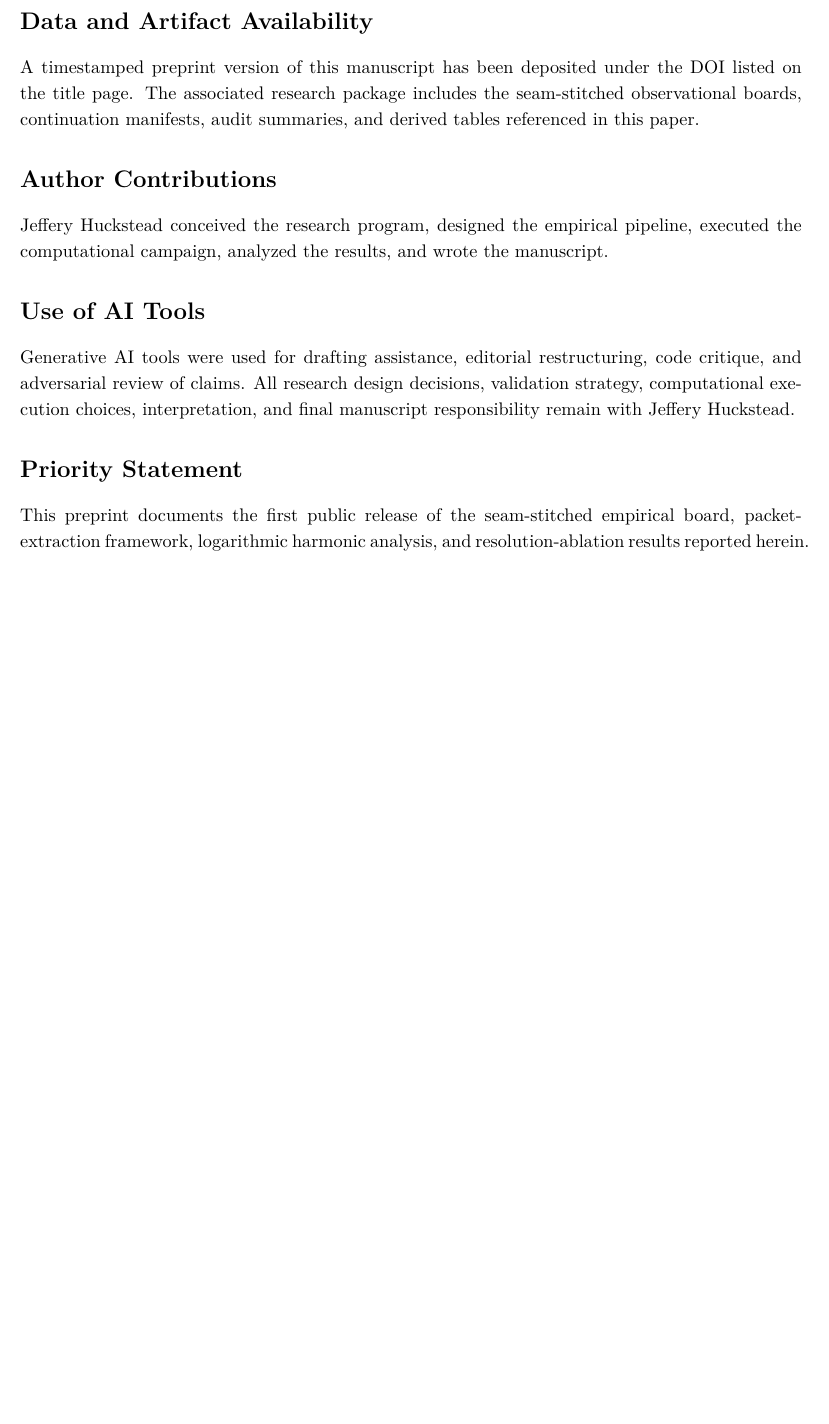
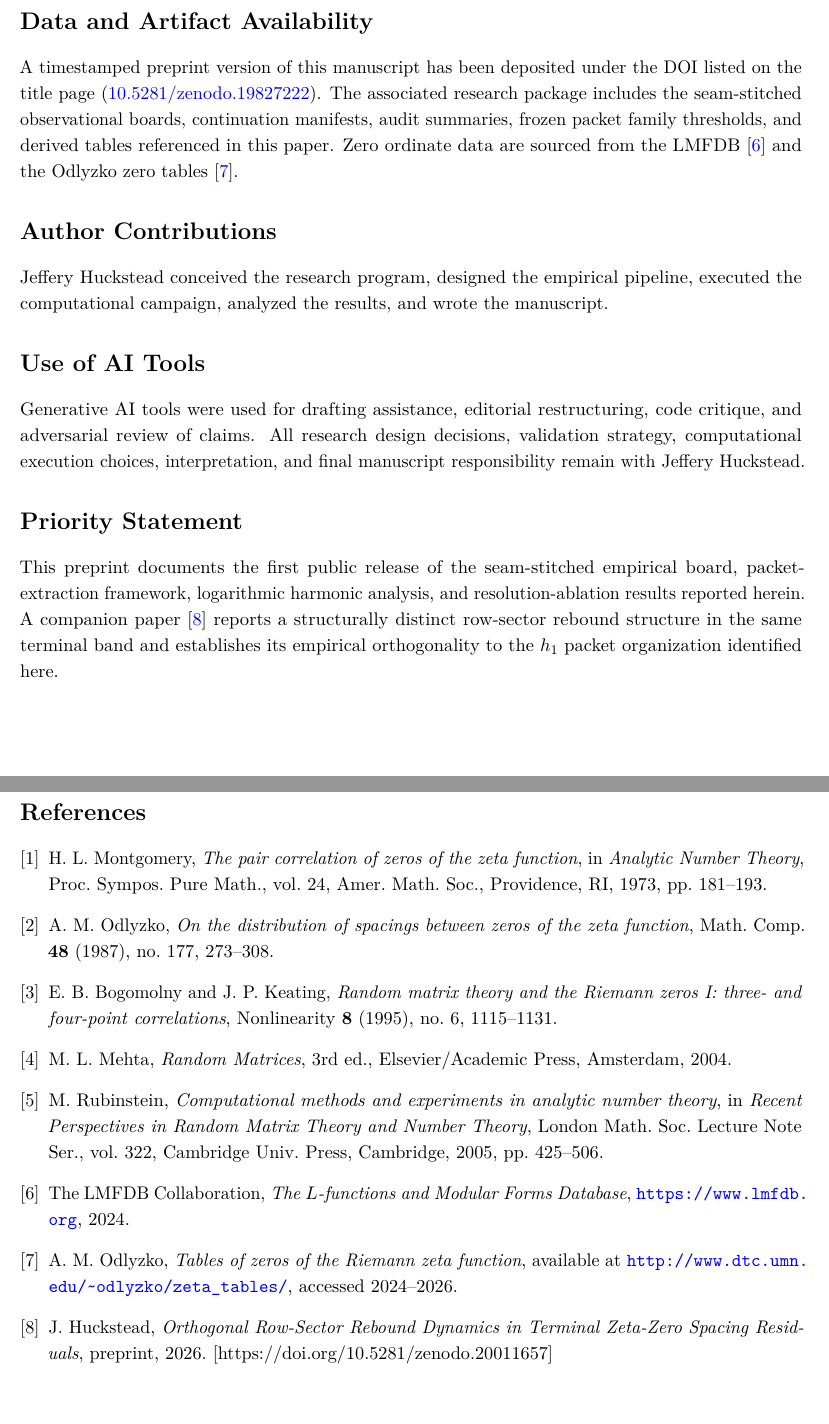
Before and after one commit to jhuckstead83/zenodo.org-records-19827222, a LaTeX paper (paper/main.tex): part of page 16 of 16 before the commit and two parts of pages 17 and 18 of 18 after it, the two joined at a grey line, cut so that both start at the same text, the shorter picture padded with empty space. Compiled offline with pdfLaTeX.

Commit message:
Update main.tex
Citations added to paper

```diff
--- a/paper/main.tex
+++ b/paper/main.tex
@@ -19,6 +19,8 @@
 \usepackage{float}
 \usepackage{tikz}
 \usepackage{adjustbox}
+\usepackage{microtype}
+\usepackage{xcolor}
 \usetikzlibrary{shapes.geometric, arrows.meta, positioning, fit, backgrounds}
 
 % Float tuning to keep tall images from breaking pages
@@ -40,3 +42,7 @@
 }
 
 \newcommand{\preprintdoi}{10.5281/zenodo.19827222}
+
+\newcommand{\optionalfigure}[3]{%
+\begin{figure}[H]
+    \centering
@@ -602,7 +648,14 @@ $\varepsilon_{\mathrm{term}}$ & terminal residual & terminal holdout miss / boun
 \end{table}
 
 \section*{Data and Artifact Availability}
-A timestamped preprint version of this manuscript has been deposited under the DOI listed on the title page. The associated research package includes the seam-stitched observational boards, continuation manifests, audit summaries, and derived tables referenced in this paper.
+A timestamped preprint version of this manuscript has been deposited
+under the DOI listed on the title page
+(\href{https://doi.org/\preprintdoi}{\preprintdoi}).
+The associated research package includes the seam-stitched observational
+boards, continuation manifests, audit summaries, frozen packet family
+thresholds, and derived tables referenced in this paper. Zero ordinate
+data are sourced from the LMFDB~\cite{lmfdb} and the Odlyzko zero
+tables~\cite{odlyzko_tables}.
 
 \section*{Author Contributions}
 Jeffery Huckstead conceived the research program, designed the empirical pipeline, executed the computational campaign, analyzed the results, and wrote the manuscript.
@@ -611,9 +664,64 @@ Jeffery Huckstead conceived the research program, designed the empirical pipelin
 Generative AI tools were used for drafting assistance, editorial restructuring, code critique, and adversarial review of claims. All research design decisions, validation strategy, computational execution choices, interpretation, and final manuscript responsibility remain with Jeffery Huckstead.
 
 \section*{Priority Statement}
-This preprint documents the first public release of the seam-stitched empirical board, packet-extraction framework, logarithmic harmonic analysis, and resolution-ablation results reported herein.
+This preprint documents the first public release of the seam-stitched
+empirical board, packet-extraction framework, logarithmic harmonic
+analysis, and resolution-ablation results reported herein. A companion
+paper~\cite{huckstead_continuation} reports a structurally distinct
+row-sector rebound structure in the same terminal band and establishes
+its empirical orthogonality to the $h_1$ packet organization identified
+here.
 
 \bibliographystyle{plain}
-% \bibliography{references}
+
+\begin{thebibliography}{9}
+
+\bibitem{montgomery1973}
+H.~L. Montgomery,
+\emph{The pair correlation of zeros of the zeta function},
+in \emph{Analytic Number Theory}, Proc.\ Sympos.\ Pure Math., vol.~24,
+Amer.\ Math.\ Soc., Providence, RI, 1973, pp.~181--193.
+
+\bibitem{odlyzko1987}
+A.~M. Odlyzko,
+\emph{On the distribution of spacings between zeros of the zeta function},
+Math.\ Comp.\ \textbf{48} (1987), no.~177, 273--308.
+
+\bibitem{bogomolny1995}
+E.~B. Bogomolny and J.~P. Keating,
+\emph{Random matrix theory and the Riemann zeros I: three- and four-point
+correlations},
+Nonlinearity \textbf{8} (1995), no.~6, 1115--1131.
+
+\bibitem{mehta2004}
+M.~L. Mehta,
+\emph{Random Matrices},
+3rd ed., Elsevier/Academic Press, Amsterdam, 2004.
+
+\bibitem{rubinstein2005}
+M.~Rubinstein,
+\emph{Computational methods and experiments in analytic number theory},
+in \emph{Recent Perspectives in Random Matrix Theory and Number Theory},
+London Math.\ Soc.\ Lecture Note Ser., vol.~322,
+Cambridge Univ.\ Press, Cambridge, 2005, pp.~425--506.
+
+\bibitem{lmfdb}
+The LMFDB Collaboration,
+\emph{The $L$-functions and Modular Forms Database},
+\url{https://www.lmfdb.org}, 2024.
+
+\bibitem{odlyzko_tables}
+A.~M. Odlyzko,
+\emph{Tables of zeros of the Riemann zeta function},
+available at \url{http://www.dtc.umn.edu/~odlyzko/zeta_tables/},
+accessed 2024--2026.
+
+\bibitem{huckstead_continuation}
+J.~Huckstead,
+\emph{Orthogonal Row-Sector Rebound Dynamics in Terminal Zeta-Zero
+Spacing Residuals},
+preprint, 2026. [https://doi.org/10.5281/zenodo.20011657]
+
+\end{thebibliography}
 
 \end{document}
```
Also changed, not shown: paper/main.tex (104 more changed lines).
